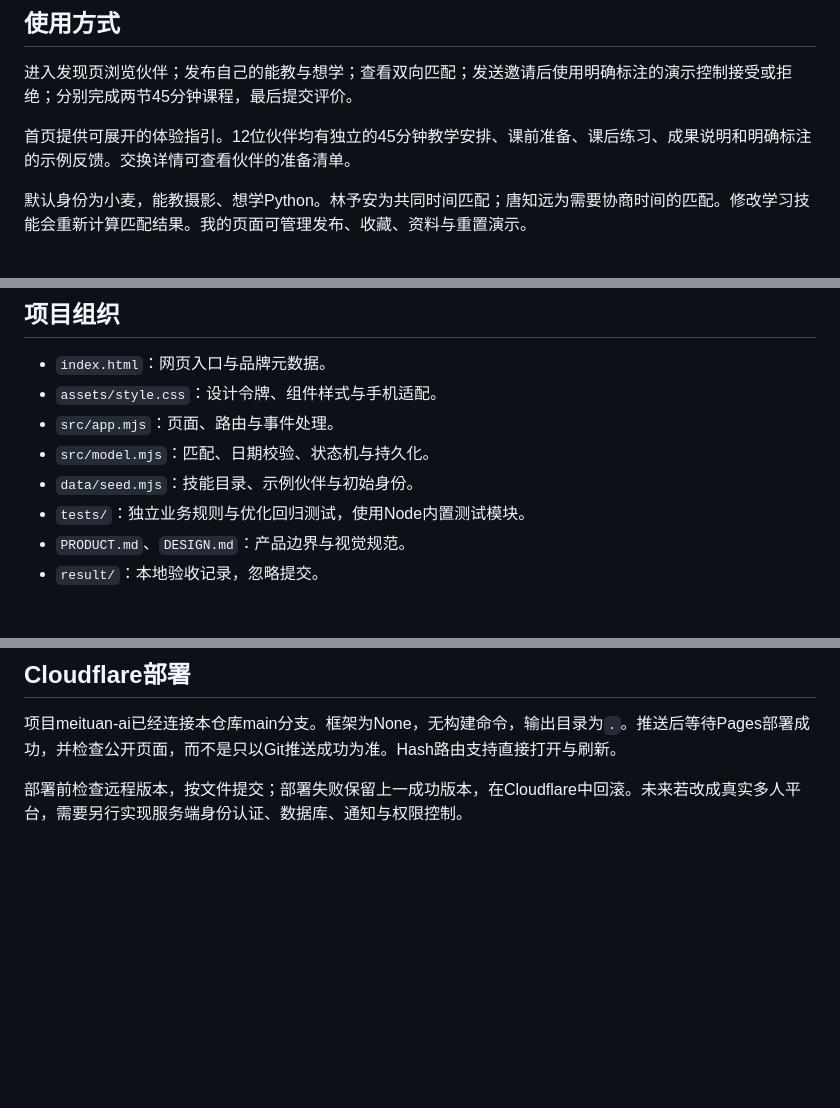
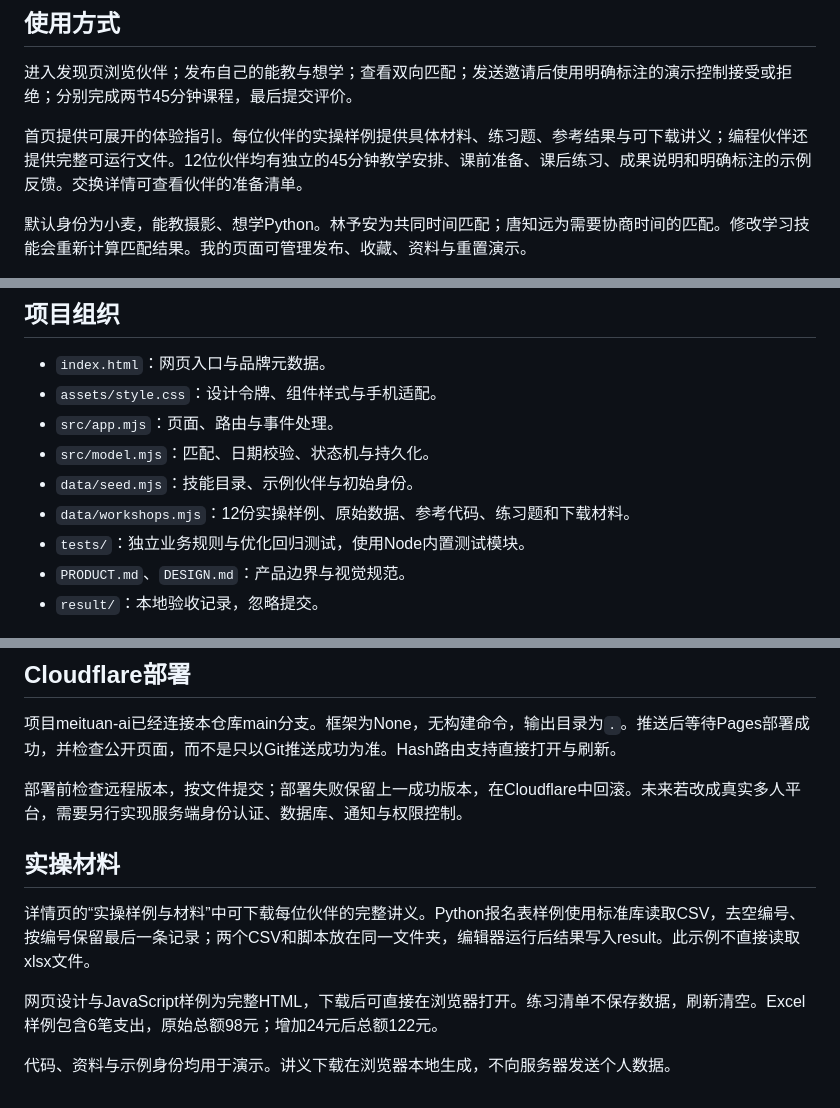
Before and after one commit to Haoran-Xu-0316/meituan-ai, a Markdown page: README.md, 3 parts joined by grey strips. Drawn GitHub-style; blank space fills up the shorter version.

Commit message:
docs(materials): explain practice files and example boundaries
Document downloadable workshops, CSV handling and standalone HTML examples.

```diff
--- a/README.md
+++ b/README.md
@@ -8,7 +8,7 @@
 
 进入发现页浏览伙伴；发布自己的能教与想学；查看双向匹配；发送邀请后使用明确标注的演示控制接受或拒绝；分别完成两节45分钟课程，最后提交评价。
 
-首页提供可展开的体验指引。12位伙伴均有独立的45分钟教学安排、课前准备、课后练习、成果说明和明确标注的示例反馈。交换详情可查看伙伴的准备清单。
+首页提供可展开的体验指引。每位伙伴的实操样例提供具体材料、练习题、参考结果与可下载讲义；编程伙伴还提供完整可运行文件。12位伙伴均有独立的45分钟教学安排、课前准备、课后练习、成果说明和明确标注的示例反馈。交换详情可查看伙伴的准备清单。
 
 默认身份为小麦，能教摄影、想学Python。林予安为共同时间匹配；唐知远为需要协商时间的匹配。修改学习技能会重新计算匹配结果。我的页面可管理发布、收藏、资料与重置演示。
 
@@ -21,6 +21,7 @@
 - `src/app.mjs`：页面、路由与事件处理。
 - `src/model.mjs`：匹配、日期校验、状态机与持久化。
 - `data/seed.mjs`：技能目录、示例伙伴与初始身份。
+- `data/workshops.mjs`：12份实操样例、原始数据、参考代码、练习题和下载材料。
 - `tests/`：独立业务规则与优化回归测试，使用Node内置测试模块。
 - `PRODUCT.md`、`DESIGN.md`：产品边界与视觉规范。
 - `result/`：本地验收记录，忽略提交。
@@ -42,3 +43,11 @@
 项目meituan-ai已经连接本仓库main分支。框架为None，无构建命令，输出目录为`.`。推送后等待Pages部署成功，并检查公开页面，而不是只以Git推送成功为准。Hash路由支持直接打开与刷新。
 
 部署前检查远程版本，按文件提交；部署失败保留上一成功版本，在Cloudflare中回滚。未来若改成真实多人平台，需要另行实现服务端身份认证、数据库、通知与权限控制。
+
+## 实操材料
+
+详情页的“实操样例与材料”中可下载每位伙伴的完整讲义。Python报名表样例使用标准库读取CSV，去空编号、按编号保留最后一条记录；两个CSV和脚本放在同一文件夹，编辑器运行后结果写入result。此示例不直接读取xlsx文件。
+
+网页设计与JavaScript样例为完整HTML，下载后可直接在浏览器打开。练习清单不保存数据，刷新清空。Excel样例包含6笔支出，原始总额98元；增加24元后总额122元。
+
+代码、资料与示例身份均用于演示。讲义下载在浏览器本地生成，不向服务器发送个人数据。
```
